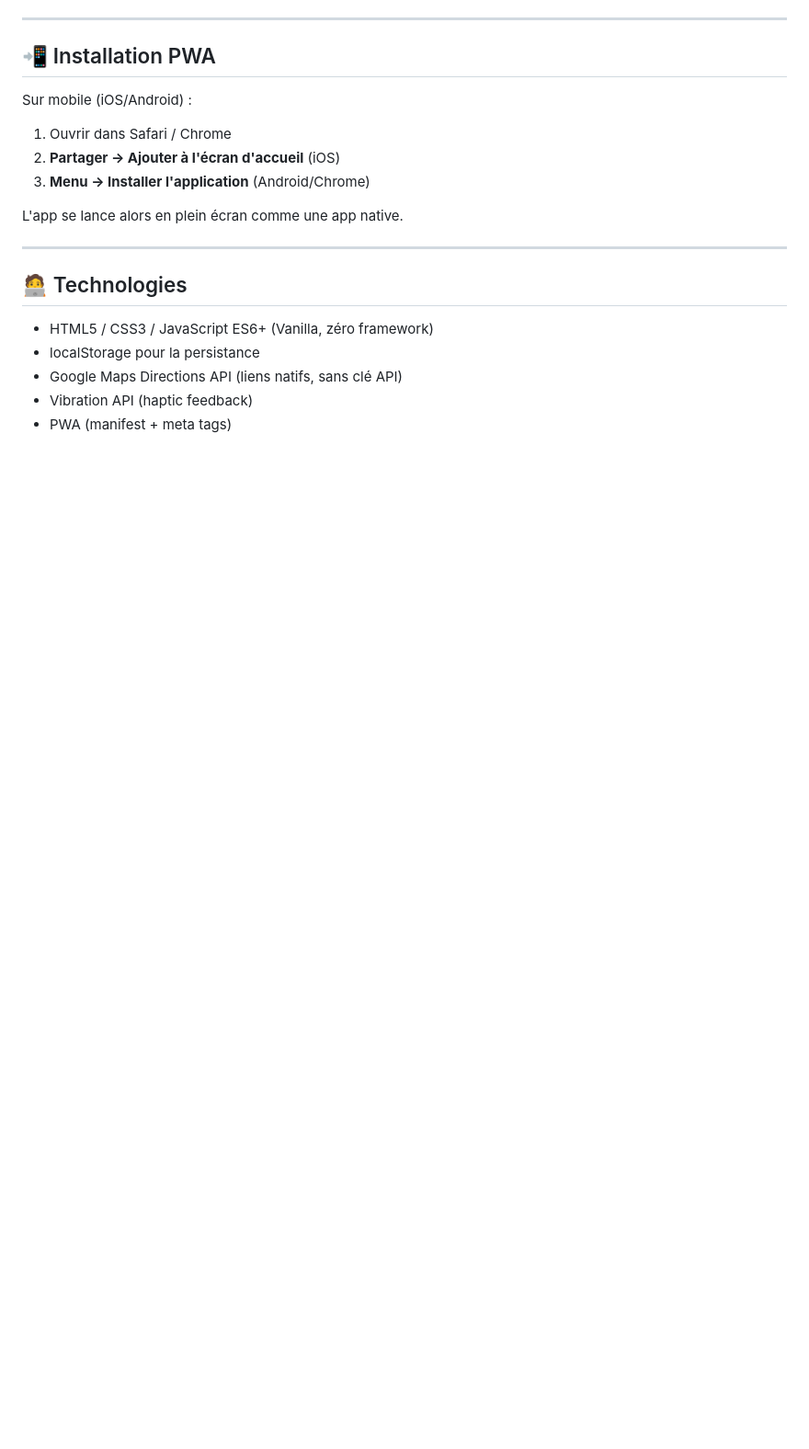
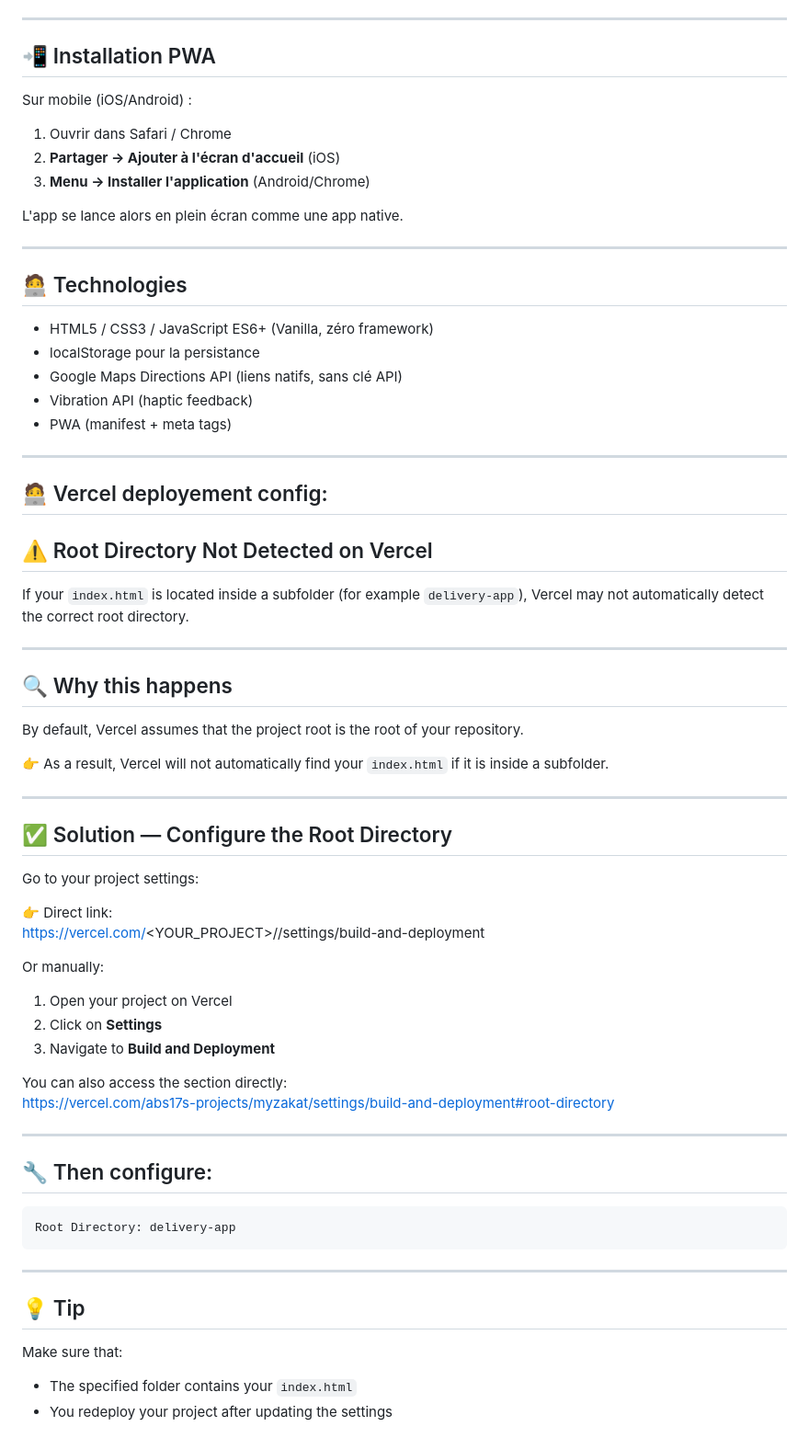
Before and after one commit to abs17/myzakat-, a Markdown page: README.md, the part around one of its changes. Shown at 92% size. GitHub-like rendering; blank space fills up the shorter version.

Commit message:
update doc with config vercel root directory

````diff
--- a/README.md
+++ b/README.md
@@ -200,3 +199,52 @@ L'app se lance alors en plein écran comme une app native.
 - Google Maps Directions API (liens natifs, sans clé API)
 - Vibration API (haptic feedback)
 - PWA (manifest + meta tags)
+
+---
+
+## 🧑‍💻 Vercel deployement config:
+## ⚠️ Root Directory Not Detected on Vercel
+
+If your `index.html` is located inside a subfolder (for example `delivery-app`), Vercel may not automatically detect the correct root directory.
+
+---
+
+## 🔍 Why this happens
+
+By default, Vercel assumes that the project root is the root of your repository.
+
+👉 As a result, Vercel will not automatically find your `index.html` if it is inside a subfolder.
+
+---
+
+## ✅ Solution — Configure the Root Directory
+
+Go to your project settings:
+
+👉 Direct link:
+https://vercel.com/<YOUR_PROJECT>/<your-app>/settings/build-and-deployment
+
+Or manually:
+
+1. Open your project on Vercel
+2. Click on **Settings**
+3. Navigate to **Build and Deployment**
+
+You can also access the section directly:
+https://vercel.com/abs17s-projects/myzakat/settings/build-and-deployment#root-directory
+
+---
+
+## 🔧 Then configure:
+
+```
+Root Directory: delivery-app
+```
+---
+
+## 💡 Tip
+
+Make sure that:
+
+- The specified folder contains your `index.html`
+- You redeploy your project after updating the settings
````
Also changed, not shown: other parts of README.md (+0 -1 lines).
